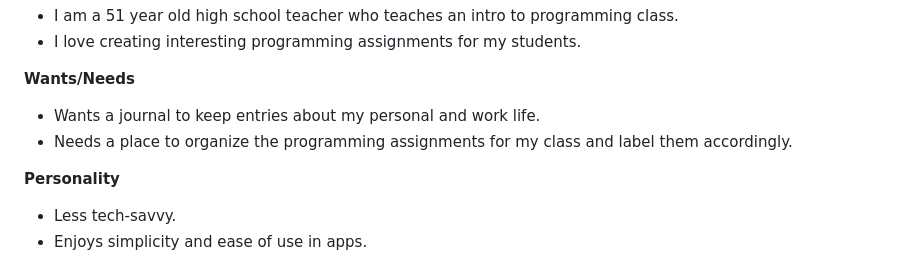
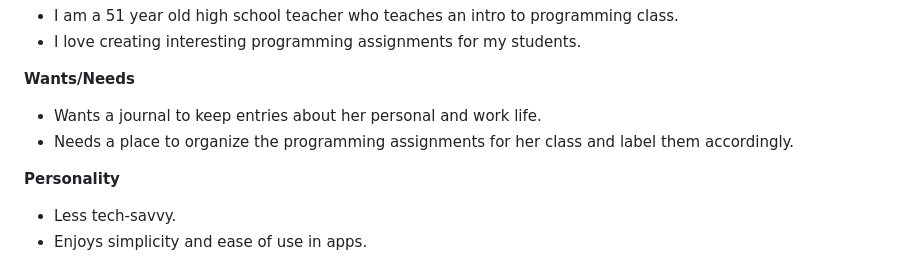
Before and after one commit to cse110-sp24-team24/cse110-sp24-team24, a Markdown page: specs/pitch/pitch.md, the part around the change. Drawn GitHub-style.

Commit message:
grammar fixes

```diff
--- a/specs/pitch/pitch.md
+++ b/specs/pitch/pitch.md
@@ -177,8 +177,8 @@ To create a Dev Journal that allows for note-taking (include images, videos, and
 
 **Wants/Needs**
 
-- Wants a journal to keep entries about my personal and work life.
-- Needs a place to organize the programming assignments for my class and label them accordingly.
+- Wants a journal to keep entries about her personal and work life.
+- Needs a place to organize the programming assignments for her class and label them accordingly.
 
 **Personality**
 
```
